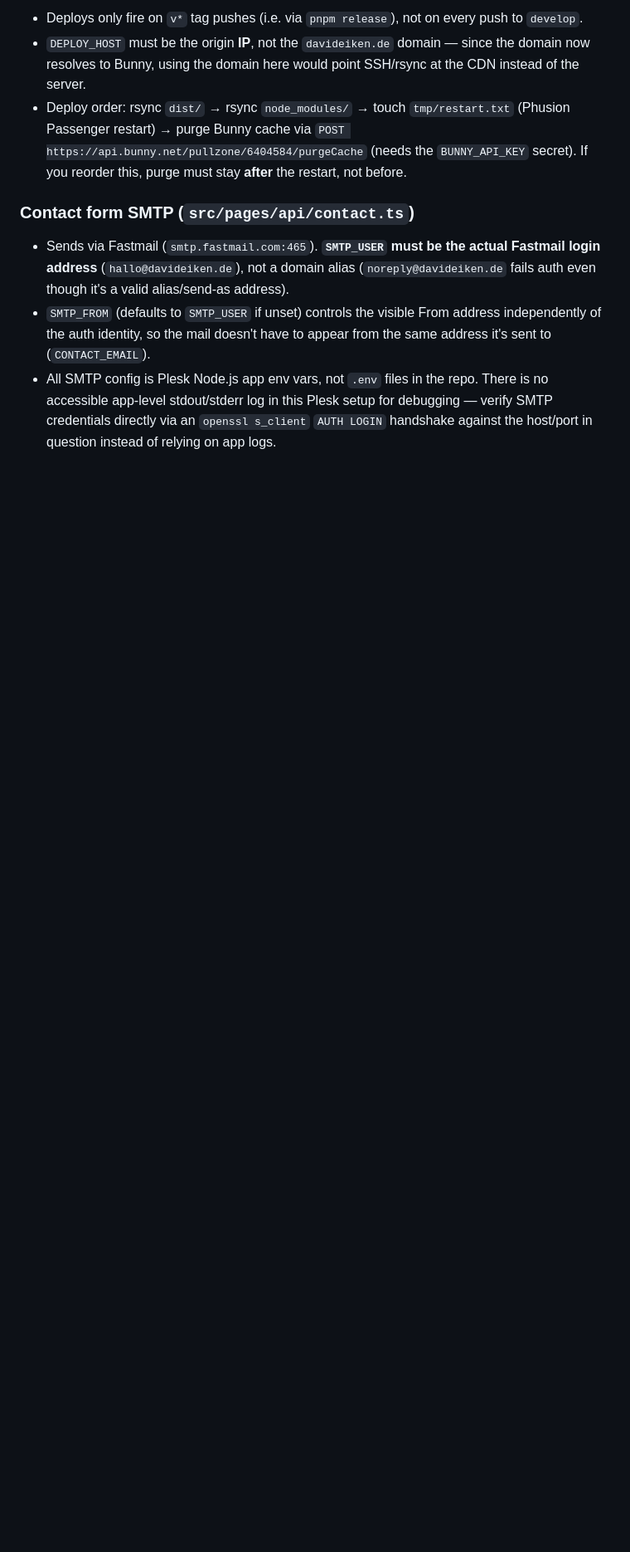
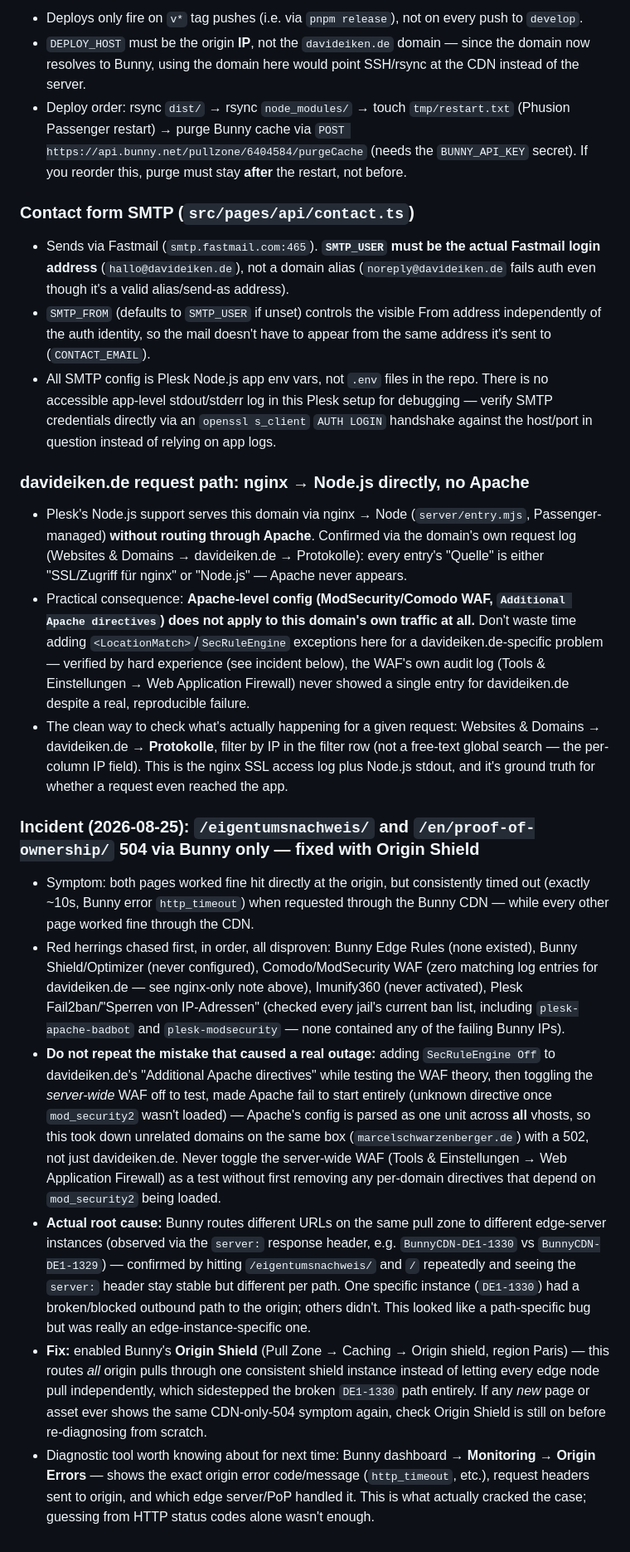
Before and after one commit to macx/davideiken, a Markdown page: AGENTS.md, the part around the change. Shown at 83% size. GitHub-like rendering; blank space fills up the shorter version.

Commit message:
docs(agents): document the Bunny Origin Shield incident and request-path facts
Records the full diagnostic trail for the 504-via-CDN-only bug on
/eigentumsnachweis and /en/proof-of-ownership (dead ends: Edge Rules,
Shield, Comodo WAF, Imunify, Fail2ban -- actual cause: one broken Bunny
edge instance, fixed via Origin Shield), plus the fact that davideiken.de
is served nginx -> Node directly with no Apache in the path, so Apache
directives/ModSecurity are a dead end for this domain's own traffic.

Co-Authored-By: Claude Sonnet 5 <noreply@anthropic.com>

```diff
--- a/AGENTS.md
+++ b/AGENTS.md
@@ -136,3 +136,18 @@ Not derivable from the code alone — established 2026-08-24 while migrating to
 - Sends via Fastmail (`smtp.fastmail.com:465`). **`SMTP_USER` must be the actual Fastmail login address** (`hallo@davideiken.de`), not a domain alias (`noreply@davideiken.de` fails auth even though it's a valid alias/send-as address).
 - `SMTP_FROM` (defaults to `SMTP_USER` if unset) controls the visible From address independently of the auth identity, so the mail doesn't have to appear from the same address it's sent to (`CONTACT_EMAIL`).
 - All SMTP config is Plesk Node.js app env vars, not `.env` files in the repo. There is no accessible app-level stdout/stderr log in this Plesk setup for debugging — verify SMTP credentials directly via an `openssl s_client` `AUTH LOGIN` handshake against the host/port in question instead of relying on app logs.
+
+### davideiken.de request path: nginx → Node.js directly, no Apache
+
+- Plesk's Node.js support serves this domain via nginx → Node (`server/entry.mjs`, Passenger-managed) **without routing through Apache**. Confirmed via the domain's own request log (Websites & Domains → davideiken.de → Protokolle): every entry's "Quelle" is either "SSL/Zugriff für nginx" or "Node.js" — Apache never appears.
+- Practical consequence: **Apache-level config (ModSecurity/Comodo WAF, `Additional Apache directives`) does not apply to this domain's own traffic at all.** Don't waste time adding `<LocationMatch>`/`SecRuleEngine` exceptions here for a davideiken.de-specific problem — verified by hard experience (see incident below), the WAF's own audit log (Tools & Einstellungen → Web Application Firewall) never showed a single entry for davideiken.de despite a real, reproducible failure.
+- The clean way to check what's actually happening for a given request: Websites & Domains → davideiken.de → **Protokolle**, filter by IP in the filter row (not a free-text global search — the per-column IP field). This is the nginx SSL access log plus Node.js stdout, and it's ground truth for whether a request even reached the app.
+
+### Incident (2026-08-25): `/eigentumsnachweis/` and `/en/proof-of-ownership/` 504 via Bunny only — fixed with Origin Shield
+
+- Symptom: both pages worked fine hit directly at the origin, but consistently timed out (exactly ~10s, Bunny error `http_timeout`) when requested through the Bunny CDN — while every other page worked fine through the CDN.
+- Red herrings chased first, in order, all disproven: Bunny Edge Rules (none existed), Bunny Shield/Optimizer (never configured), Comodo/ModSecurity WAF (zero matching log entries for davideiken.de — see nginx-only note above), Imunify360 (never activated), Plesk Fail2ban/"Sperren von IP-Adressen" (checked every jail's current ban list, including `plesk-apache-badbot` and `plesk-modsecurity` — none contained any of the failing Bunny IPs).
+- **Do not repeat the mistake that caused a real outage:** adding `SecRuleEngine Off` to davideiken.de's "Additional Apache directives" while testing the WAF theory, then toggling the *server-wide* WAF off to test, made Apache fail to start entirely (unknown directive once `mod_security2` wasn't loaded) — Apache's config is parsed as one unit across **all** vhosts, so this took down unrelated domains on the same box (`marcelschwarzenberger.de`) with a 502, not just davideiken.de. Never toggle the server-wide WAF (Tools & Einstellungen → Web Application Firewall) as a test without first removing any per-domain directives that depend on `mod_security2` being loaded.
+- **Actual root cause:** Bunny routes different URLs on the same pull zone to different edge-server instances (observed via the `server:` response header, e.g. `BunnyCDN-DE1-1330` vs `BunnyCDN-DE1-1329`) — confirmed by hitting `/eigentumsnachweis/` and `/` repeatedly and seeing the `server:` header stay stable but different per path. One specific instance (`DE1-1330`) had a broken/blocked outbound path to the origin; others didn't. This looked like a path-specific bug but was really an edge-instance-specific one.
+- **Fix:** enabled Bunny's **Origin Shield** (Pull Zone → Caching → Origin shield, region Paris) — this routes *all* origin pulls through one consistent shield instance instead of letting every edge node pull independently, which sidestepped the broken `DE1-1330` path entirely. If any *new* page or asset ever shows the same CDN-only-504 symptom again, check Origin Shield is still on before re-diagnosing from scratch.
+- Diagnostic tool worth knowing about for next time: Bunny dashboard → **Monitoring → Origin Errors** — shows the exact origin error code/message (`http_timeout`, etc.), request headers sent to origin, and which edge server/PoP handled it. This is what actually cracked the case; guessing from HTTP status codes alone wasn't enough.
```
